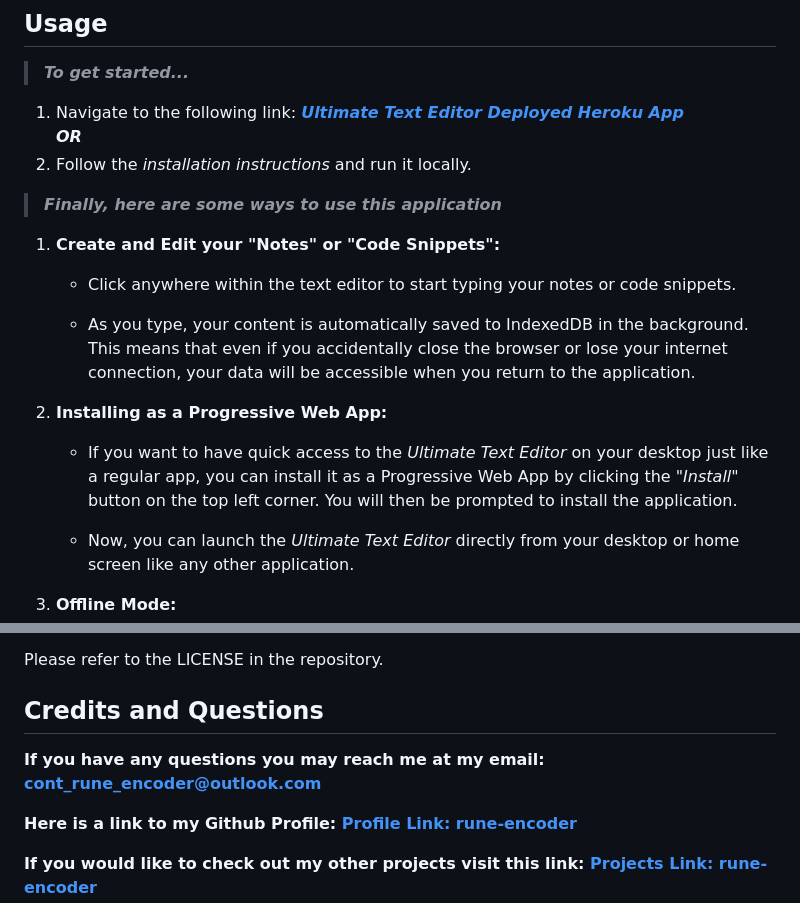
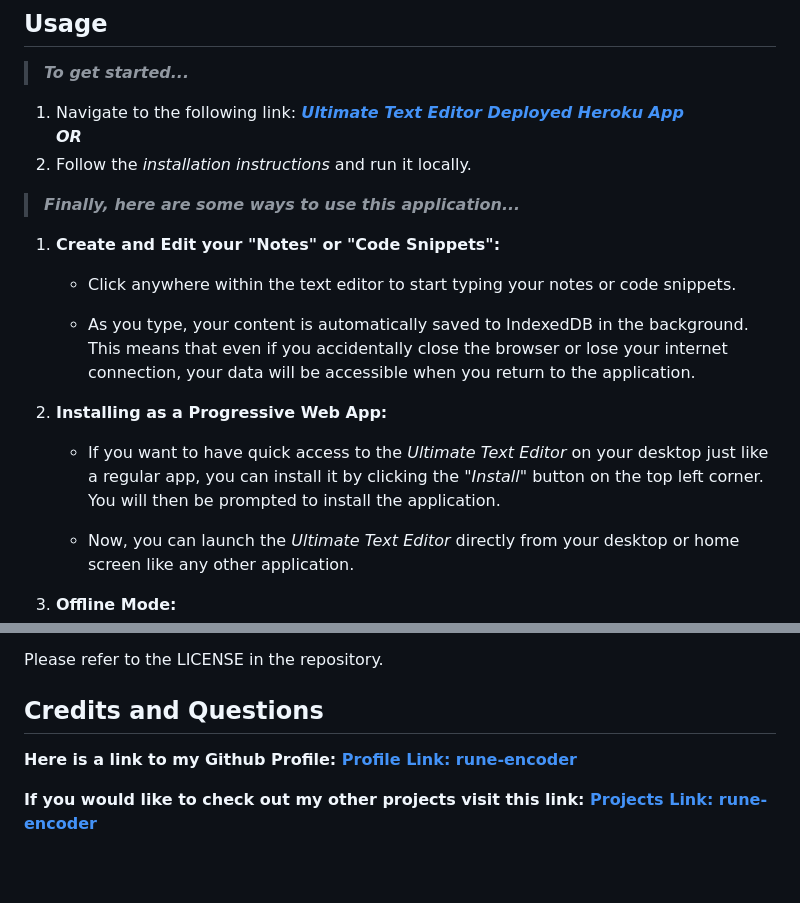
Before and after one commit to rune-encoder/Text-Editor, a Markdown page: README.md, 2 parts joined by grey strips. Drawn GitHub-style; blank space fills up the shorter version.

```diff
--- a/README.md
+++ b/README.md
@@ -52,7 +57,7 @@ To run this application locally, follow these steps:
    **_OR_**
 2. Follow the _installation instructions_ and run it locally.
 
-> **_Finally, here are some ways to use this application_**
+> **_Finally, here are some ways to use this application..._**
 
 1. **Create and Edit your "Notes" or "Code Snippets":**
 
@@ -62,7 +67,7 @@ To run this application locally, follow these steps:
 
 2. **Installing as a Progressive Web App:**
 
-   - If you want to have quick access to the _Ultimate Text Editor_ on your desktop just like a regular app, you can install it as a Progressive Web App by clicking the _"Install"_ button on the top left corner. You will then be prompted to install the application.
+   - If you want to have quick access to the _Ultimate Text Editor_ on your desktop just like a regular app, you can install it by clicking the _"Install"_ button on the top left corner. You will then be prompted to install the application.
 
    - Now, you can launch the _Ultimate Text Editor_ directly from your desktop or home screen like any other application.
 
@@ -101,8 +110,6 @@ Please refer to the LICENSE in the repository.
 
 ## Credits and Questions
 
-**If you have any questions you may reach me at my email: [cont_rune_encoder@outlook.com](mailto:cont_rune_encoder@outlook.com)**
-
 **Here is a link to my Github Profile: [Profile Link: rune-encoder](https://github.com/rune-encoder)**
 
 **If you would like to check out my other projects visit this link: [Projects Link: rune-encoder](https://github.com/rune-encoder?tab=repositories)**
```
Also changed, not shown: other parts of README.md (+9 -5 lines), assets/IndexDB.png (added), assets/Installed-App.png (added).
